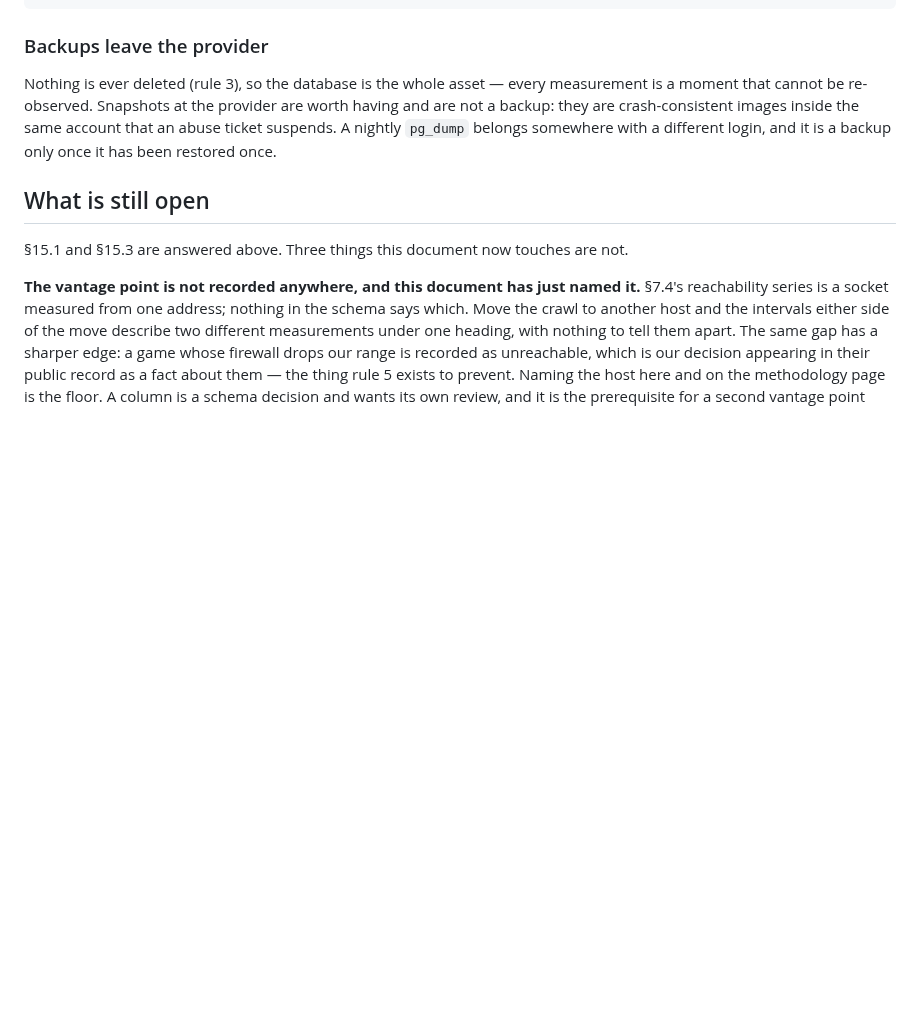
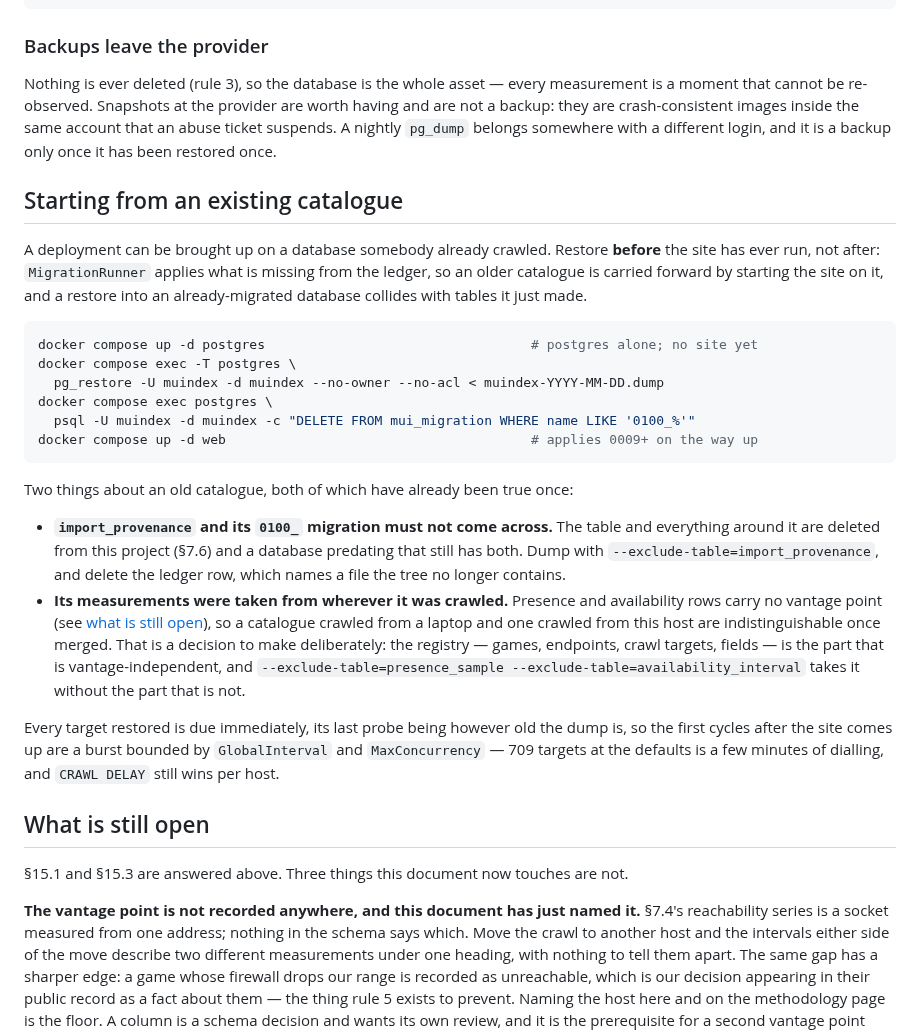
Before and after one commit to SharpMUSH/MUIndex, a Markdown page: docs/deploy.md, the part around the change. Drawn GitHub-style; blank space fills up the shorter version.

Commit message:
How to start on a catalogue somebody already crawled
Restoring a July dump onto main's schema works — MigrationRunner carries it
forward — but only in one order: restore into a database the site has never
started against, then start the site. The other way round, the restore collides
with tables the migration run has just made.

Verified against the real thing: 409 games, 432 endpoints, 709 crawl targets,
4,988 field values, 483 presence samples and 424 intervals from 2026-07-31,
restored into a clean cluster, then migrated 0009 through 0013 and served with
no demo banner.

Two traps, both already sprung once. A catalogue from before §7.6's deletion
carries import_provenance and a 0100_ ledger row naming a file this tree does not
have; both are excluded here. And presence and availability rows carry no vantage
point, so a catalogue crawled from a laptop merges into one crawled from the host
with nothing able to tell them apart afterwards — the switch that takes the
registry without the measurements is spelled out rather than left to be worked out
under time pressure.

Co-Authored-By: Claude Opus 5 <noreply@anthropic.com>

````diff
--- a/docs/deploy.md
+++ b/docs/deploy.md
@@ -291,6 +291,39 @@ that cannot be re-observed. Snapshots at the provider are worth having and are n
 crash-consistent images inside the same account that an abuse ticket suspends. A nightly `pg_dump`
 belongs somewhere with a different login, and it is a backup only once it has been restored once.
 
+## Starting from an existing catalogue
+
+A deployment can be brought up on a database somebody already crawled. Restore **before** the site
+has ever run, not after: `MigrationRunner` applies what is missing from the ledger, so an older
+catalogue is carried forward by starting the site on it, and a restore into an already-migrated
+database collides with tables it just made.
+
+```bash
+docker compose up -d postgres                                  # postgres alone; no site yet
+docker compose exec -T postgres \
+  pg_restore -U muindex -d muindex --no-owner --no-acl < muindex-YYYY-MM-DD.dump
+docker compose exec postgres \
+  psql -U muindex -d muindex -c "DELETE FROM mui_migration WHERE name LIKE '0100_%'"
+docker compose up -d web                                       # applies 0009+ on the way up
+```
+
+Two things about an old catalogue, both of which have already been true once:
+
+- **`import_provenance` and its `0100_` migration must not come across.** The table and everything
+  around it are deleted from this project (§7.6) and a database predating that still has both. Dump
+  with `--exclude-table=import_provenance`, and delete the ledger row, which names a file the tree no
+  longer contains.
+- **Its measurements were taken from wherever it was crawled.** Presence and availability rows carry
+  no vantage point (see [what is still open](#what-is-still-open)), so a catalogue crawled from a
+  laptop and one crawled from this host are indistinguishable once merged. That is a decision to make
+  deliberately: the registry — games, endpoints, crawl targets, fields — is the part that is
+  vantage-independent, and `--exclude-table=presence_sample --exclude-table=availability_interval`
+  takes it without the part that is not.
+
+Every target restored is due immediately, its last probe being however old the dump is, so the first
+cycles after the site comes up are a burst bounded by `GlobalInterval` and `MaxConcurrency` — 709
+targets at the defaults is a few minutes of dialling, and `CRAWL DELAY` still wins per host.
+
 ## What is still open
 
 §15.1 and §15.3 are answered above. Three things this document now touches are not.
````
